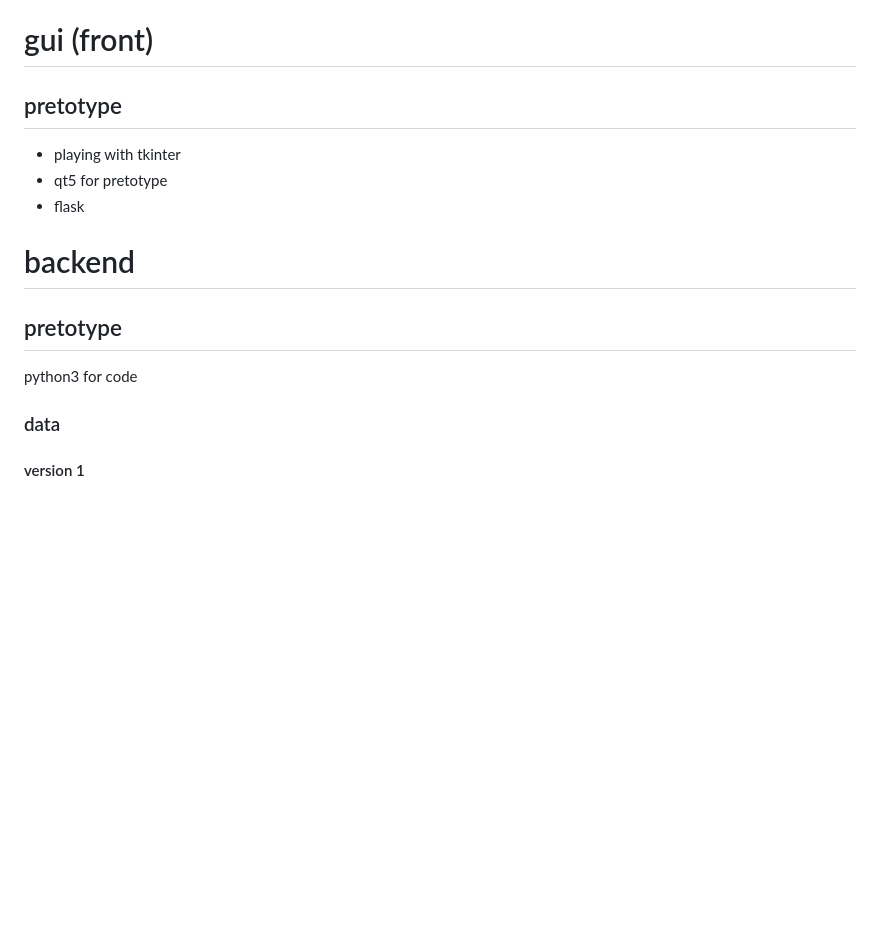
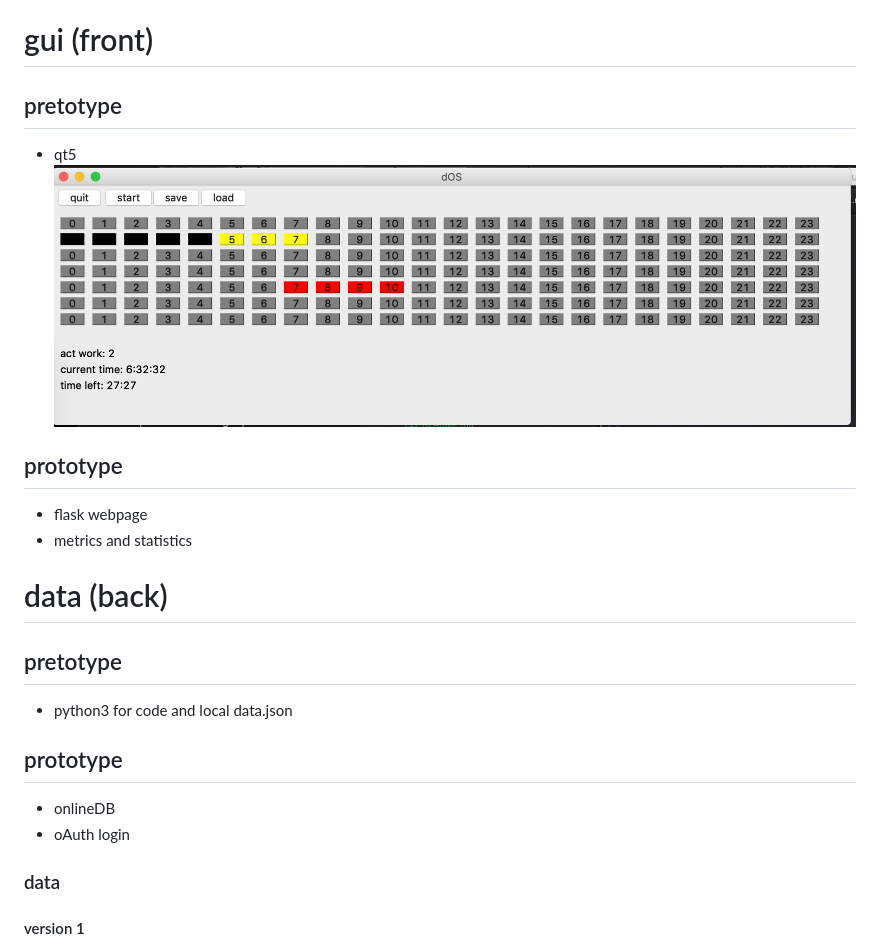
Before and after one commit to duchonic/dOS, a Markdown page: README.md, the part around the change. GitHub-like rendering; pictures changed too: doc/qt5_pretotype.png (added); blank space fills up the shorter version.

Commit message:
docu, added png for pretotype

```diff
--- a/README.md
+++ b/README.md
@@ -20,16 +20,22 @@ size:
 - sixteen (8hrs)
 
 # gui (front)
+## pretotype
+- qt5
+![pic](doc/qt5_pretotype.png)
+
+## prototype
+- flask webpage
+- metrics and statistics
+
+# data (back)
 
 ## pretotype
-- playing with tkinter
-- qt5 for pretotype
-- flask
+- python3 for code and local data.json
 
-# backend
-
-## pretotype
-python3 for code
+## prototype
+- onlineDB
+- oAuth login
 
 ### data
 #### version 1
```
Also changed, not shown: webpage/README.md (added, +1 -0 lines), 3 other files.
